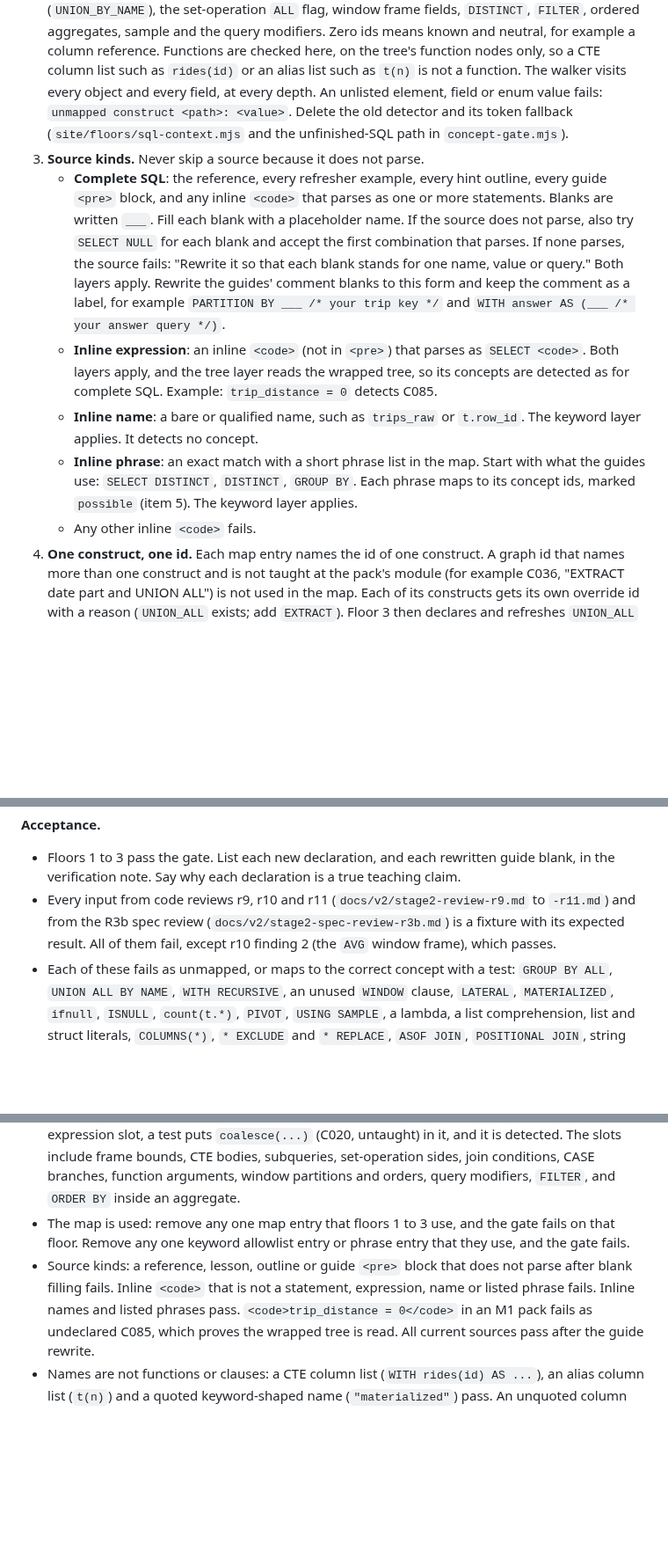
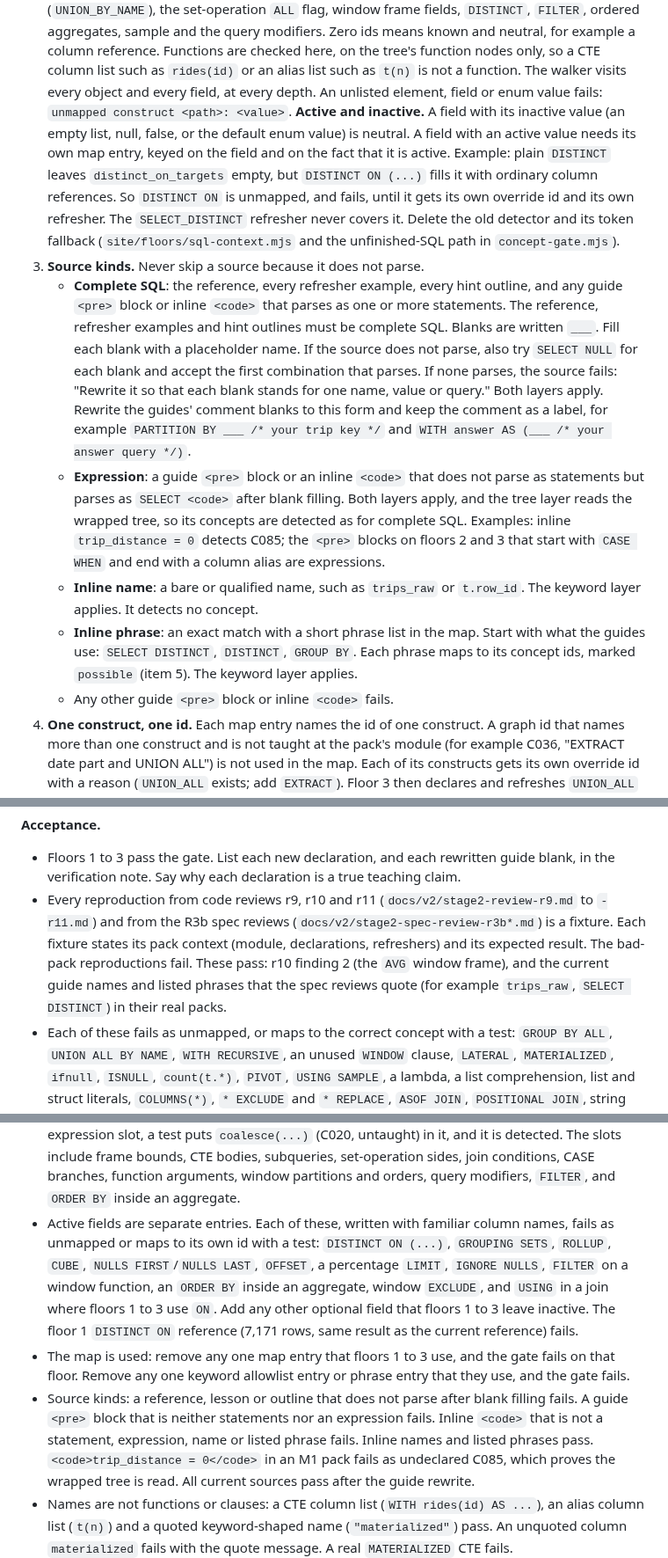
Before and after one commit to Business-Analytics-at-Gies/badm554-taxi-crawler, a Markdown page: docs/v2/stage2-resume-2026-10-23.md, 3 parts joined by grey strips. Shown at 88% size. Drawn GitHub-style; blank space fills up the shorter version.

Commit message:
[Claude badm554-taxi-crawler] v2: R3b revised for spec review round 3 (active fields, expression blocks, explicit fixture results)
Co-Authored-By: Claude Opus 5.5 <noreply@anthropic.com>
Claude-Session: https://claude.ai/code/session_01MFT9RHjBmVQ1skPBgonmCn
Agent: badm554-taxi-crawler

```diff
--- a/docs/v2/stage2-resume-2026-10-23.md
+++ b/docs/v2/stage2-resume-2026-10-23.md
@@ -244,27 +244,36 @@ which layers apply.
    and neutral, for example a column reference. Functions are checked here, on the tree's
    function nodes only, so a CTE column list such as `rides(id)` or an alias list such as `t(n)`
    is not a function. The walker visits every object and every field, at every depth. An
-   unlisted element, field or enum value fails: `unmapped construct <path>: <value>`. Delete the
+   unlisted element, field or enum value fails: `unmapped construct <path>: <value>`.
+   **Active and inactive.** A field with its inactive value (an empty list, null, false, or the
+   default enum value) is neutral. A field with an active value needs its own map entry, keyed on
+   the field and on the fact that it is active. Example: plain `DISTINCT` leaves
+   `distinct_on_targets` empty, but `DISTINCT ON (...)` fills it with ordinary column
+   references. So `DISTINCT ON` is unmapped, and fails, until it gets its own override id and its
+   own refresher. The `SELECT_DISTINCT` refresher never covers it. Delete the
    old detector and its token fallback (`site/floors/sql-context.mjs` and the unfinished-SQL path
    in `concept-gate.mjs`).
 3. **Source kinds.** Never skip a source because it does not parse.
-   - **Complete SQL**: the reference, every refresher example, every hint outline, every guide
-     `<pre>` block, and any inline `<code>` that parses as one or more statements. Blanks are
+   - **Complete SQL**: the reference, every refresher example, every hint outline, and any guide
+     `<pre>` block or inline `<code>` that parses as one or more statements. The reference,
+     refresher examples and hint outlines must be complete SQL. Blanks are
      written `___`. Fill each blank with a placeholder name. If the source does not parse, also
      try `SELECT NULL` for each blank and accept the first combination that parses. If none
      parses, the source fails: "Rewrite it so that each blank stands for one name, value or
      query." Both layers apply. Rewrite the guides' comment blanks to this form and keep the
      comment as a label, for example `PARTITION BY ___ /* your trip key */` and
      `WITH answer AS (___ /* your answer query */)`.
-   - **Inline expression**: an inline `<code>` (not in `<pre>`) that parses as `SELECT <code>`.
-     Both layers apply, and the tree layer reads the wrapped tree, so its concepts are detected
-     as for complete SQL. Example: `trip_distance = 0` detects C085.
+   - **Expression**: a guide `<pre>` block or an inline `<code>` that does not parse as
+     statements but parses as `SELECT <code>` after blank filling. Both layers apply, and the
+     tree layer reads the wrapped tree, so its concepts are detected as for complete SQL.
+     Examples: inline `trip_distance = 0` detects C085; the `<pre>` blocks on floors 2 and 3 that
+     start with `CASE WHEN` and end with a column alias are expressions.
    - **Inline name**: a bare or qualified name, such as `trips_raw` or `t.row_id`. The keyword
      layer applies. It detects no concept.
    - **Inline phrase**: an exact match with a short phrase list in the map. Start with what the
      guides use: `SELECT DISTINCT`, `DISTINCT`, `GROUP BY`. Each phrase maps to its concept ids,
      marked `possible` (item 5). The keyword layer applies.
-   - Any other inline `<code>` fails.
+   - Any other guide `<pre>` block or inline `<code>` fails.
 4. **One construct, one id.** Each map entry names the id of one construct. A graph id that
    names more than one construct and is not taught at the pack's module (for example C036,
    "EXTRACT date part and UNION ALL") is not used in the map. Each of its constructs gets its own
@@ -290,9 +299,12 @@ which layers apply.
 
 - Floors 1 to 3 pass the gate. List each new declaration, and each rewritten guide blank, in the
   verification note. Say why each declaration is a true teaching claim.
-- Every input from code reviews r9, r10 and r11 (`docs/v2/stage2-review-r9.md` to `-r11.md`)
-  and from the R3b spec review (`docs/v2/stage2-spec-review-r3b.md`) is a fixture with its
-  expected result. All of them fail, except r10 finding 2 (the `AVG` window frame), which passes.
+- Every reproduction from code reviews r9, r10 and r11 (`docs/v2/stage2-review-r9.md` to
+  `-r11.md`) and from the R3b spec reviews (`docs/v2/stage2-spec-review-r3b*.md`) is a fixture.
+  Each fixture states its pack context (module, declarations, refreshers) and its expected
+  result. The bad-pack reproductions fail. These pass: r10 finding 2 (the `AVG` window frame),
+  and the current guide names and listed phrases that the spec reviews quote (for example
+  `trips_raw`, `SELECT DISTINCT`) in their real packs.
 - Each of these fails as unmapped, or maps to the correct concept with a test: `GROUP BY ALL`,
   `UNION ALL BY NAME`, `WITH RECURSIVE`, an unused `WINDOW` clause, `LATERAL`, `MATERIALIZED`,
   `ifnull`, `ISNULL`, `count(t.*)`, `PIVOT`, `USING SAMPLE`, a lambda, a list comprehension, list
@@ -308,11 +320,17 @@ which layers apply.
   slots include frame bounds, CTE bodies, subqueries, set-operation sides, join conditions, CASE
   branches, function arguments, window partitions and orders, query modifiers, `FILTER`, and
   `ORDER BY` inside an aggregate.
+- Active fields are separate entries. Each of these, written with familiar column names, fails
+  as unmapped or maps to its own id with a test: `DISTINCT ON (...)`, `GROUPING SETS`, `ROLLUP`,
+  `CUBE`, `NULLS FIRST`/`NULLS LAST`, `OFFSET`, a percentage `LIMIT`, `IGNORE NULLS`, `FILTER` on
+  a window function, an `ORDER BY` inside an aggregate, window `EXCLUDE`, and `USING` in a join
+  where floors 1 to 3 use `ON`. Add any other optional field that floors 1 to 3 leave inactive.
+  The floor 1 `DISTINCT ON` reference (7,171 rows, same result as the current reference) fails.
 - The map is used: remove any one map entry that floors 1 to 3 use, and the gate fails on that
   floor. Remove any one keyword allowlist entry or phrase entry that they use, and the gate fails.
-- Source kinds: a reference, lesson, outline or guide `<pre>` block that does not parse after
-  blank filling fails. Inline `<code>` that is not a statement, expression, name or listed phrase
-  fails. Inline names and listed phrases pass. `<code>trip_distance = 0</code>` in an M1 pack
+- Source kinds: a reference, lesson or outline that does not parse after blank filling fails. A
+  guide `<pre>` block that is neither statements nor an expression fails. Inline `<code>` that is
+  not a statement, expression, name or listed phrase fails. Inline names and listed phrases pass. `<code>trip_distance = 0</code>` in an M1 pack
   fails as undeclared C085, which proves the wrapped tree is read. All current sources pass after
   the guide rewrite.
 - Names are not functions or clauses: a CTE column list (`WITH rides(id) AS ...`), an alias
```
Also changed, not shown: docs/v2/stage2-spec-review-r3b-3.md (added, +31 -0 lines).
